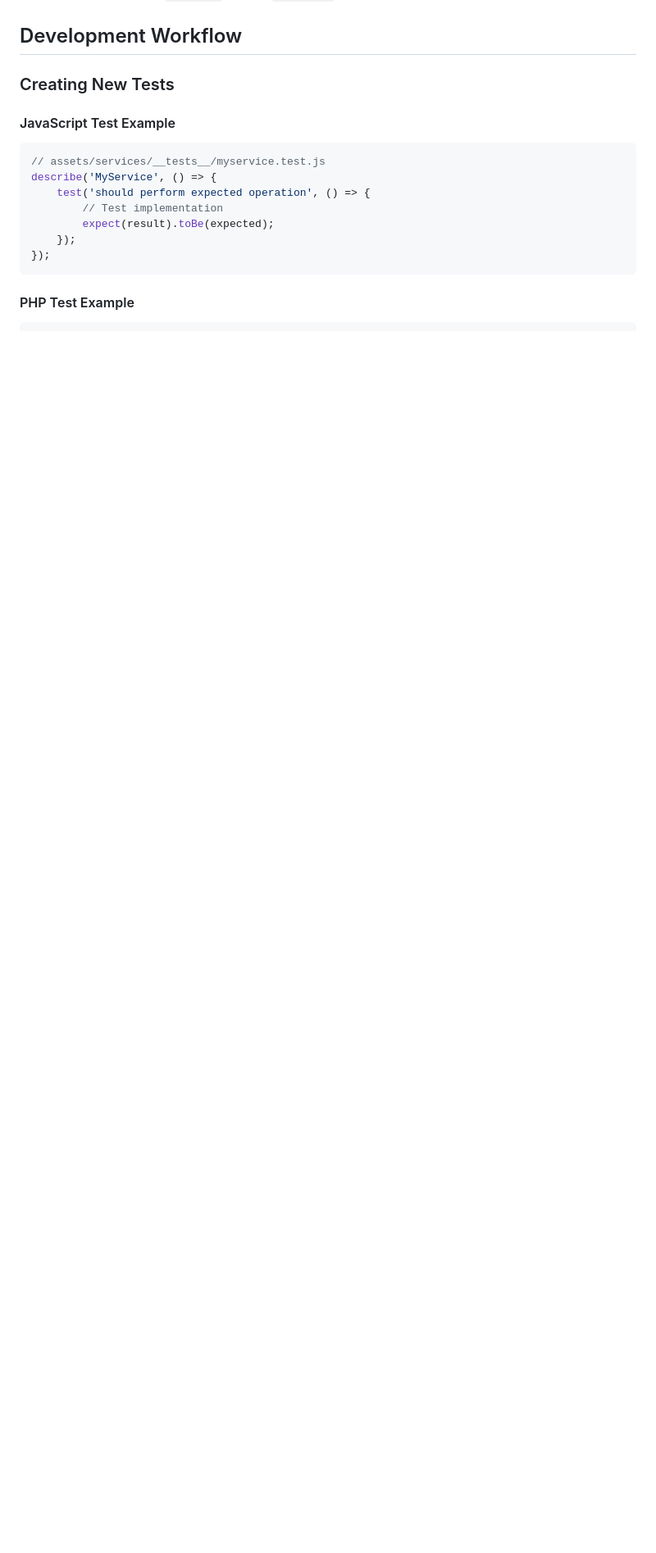
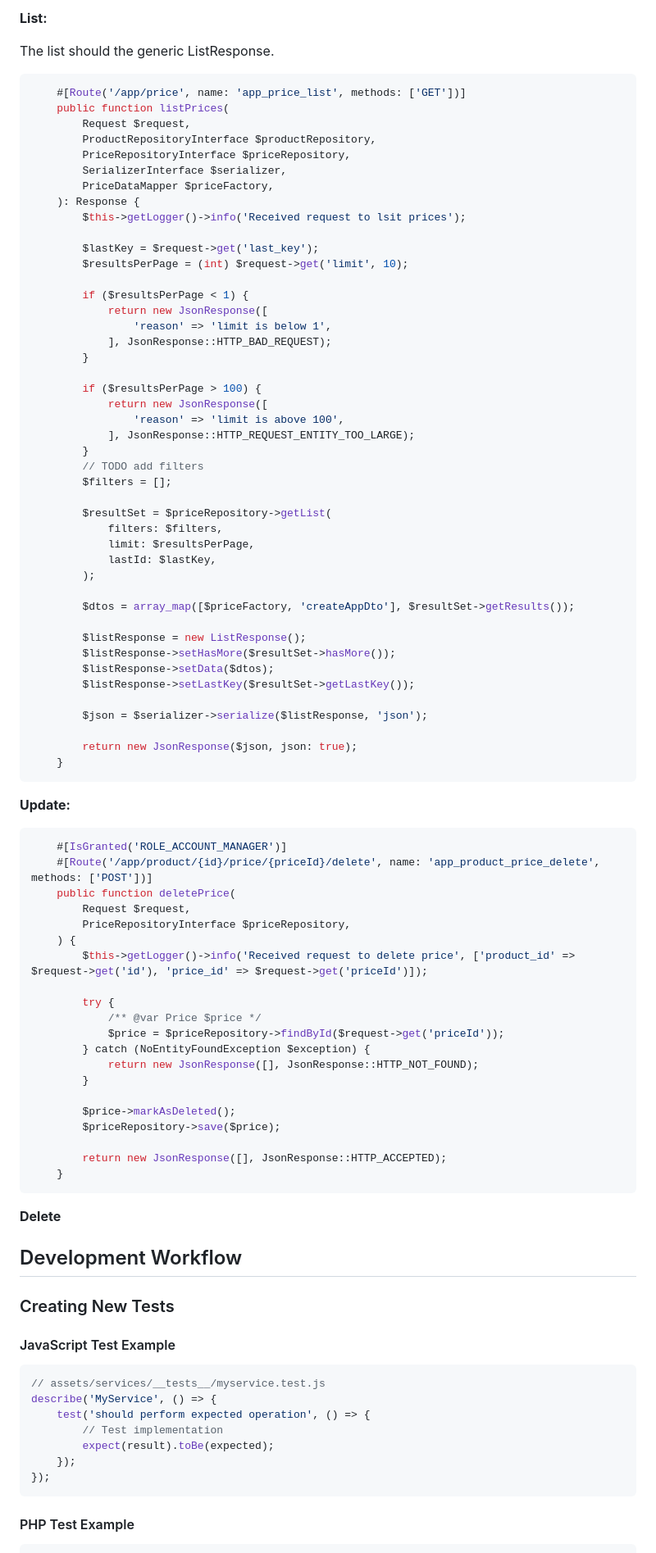
Before and after one commit to DevHelm/DevHelm, a Markdown page: .junie/web/guidelines.md, the part around one of its changes. Shown at 82% size. GitHub-like rendering; blank space fills up the shorter version.

Commit message:
Enhance guidelines with architecture and CRUD details
Added architecture guidelines for repositories, DTOs, controllers, and CRUD actions in the guidelines document.

````diff
--- a/.junie/web/guidelines.md
+++ b/.junie/web/guidelines.md
@@ -189,3 +274,81 @@ docker compose exec php-fpm vendor/bin/php-cs-fixer fix --allow-unsupported-php-
+**List:**
+
+The list should the generic ListResponse.
+
+```php
+    #[Route('/app/price', name: 'app_price_list', methods: ['GET'])]
+    public function listPrices(
+        Request $request,
+        ProductRepositoryInterface $productRepository,
+        PriceRepositoryInterface $priceRepository,
+        SerializerInterface $serializer,
+        PriceDataMapper $priceFactory,
+    ): Response {
+        $this->getLogger()->info('Received request to lsit prices');
+
+        $lastKey = $request->get('last_key');
+        $resultsPerPage = (int) $request->get('limit', 10);
+
+        if ($resultsPerPage < 1) {
+            return new JsonResponse([
+                'reason' => 'limit is below 1',
+            ], JsonResponse::HTTP_BAD_REQUEST);
+        }
+
+        if ($resultsPerPage > 100) {
+            return new JsonResponse([
+                'reason' => 'limit is above 100',
+            ], JsonResponse::HTTP_REQUEST_ENTITY_TOO_LARGE);
+        }
+        // TODO add filters
+        $filters = [];
+
+        $resultSet = $priceRepository->getList(
+            filters: $filters,
+            limit: $resultsPerPage,
+            lastId: $lastKey,
+        );
+
+        $dtos = array_map([$priceFactory, 'createAppDto'], $resultSet->getResults());
+
+        $listResponse = new ListResponse();
+        $listResponse->setHasMore($resultSet->hasMore());
+        $listResponse->setData($dtos);
+        $listResponse->setLastKey($resultSet->getLastKey());
+
+        $json = $serializer->serialize($listResponse, 'json');
+
+        return new JsonResponse($json, json: true);
+    }
+```
+
+**Update:**
+
+```php
+    #[IsGranted('ROLE_ACCOUNT_MANAGER')]
+    #[Route('/app/product/{id}/price/{priceId}/delete', name: 'app_product_price_delete', methods: ['POST'])]
+    public function deletePrice(
+        Request $request,
+        PriceRepositoryInterface $priceRepository,
+    ) {
+        $this->getLogger()->info('Received request to delete price', ['product_id' => $request->get('id'), 'price_id' => $request->get('priceId')]);
+
+        try {
+            /** @var Price $price */
+            $price = $priceRepository->findById($request->get('priceId'));
+        } catch (NoEntityFoundException $exception) {
+            return new JsonResponse([], JsonResponse::HTTP_NOT_FOUND);
+        }
+
+        $price->markAsDeleted();
+        $priceRepository->save($price);
+
+        return new JsonResponse([], JsonResponse::HTTP_ACCEPTED);
+    }
+```
+
+**Delete**
+
 ## Development Workflow
 
 ### Creating New Tests
````
Also changed, not shown: other parts of .junie/web/guidelines.md (+85 -0 lines).
